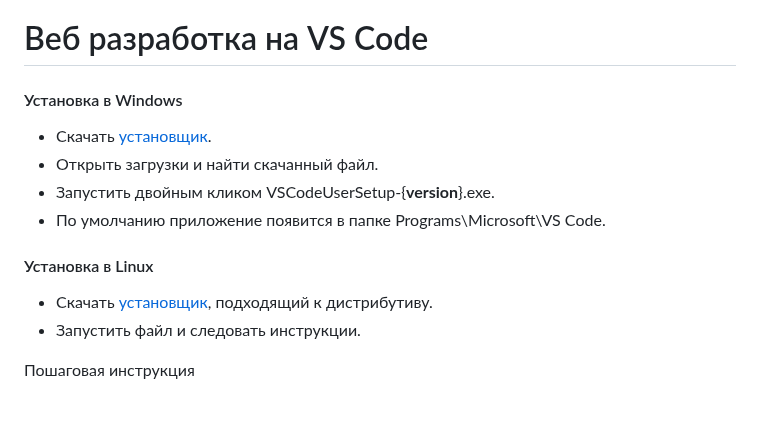
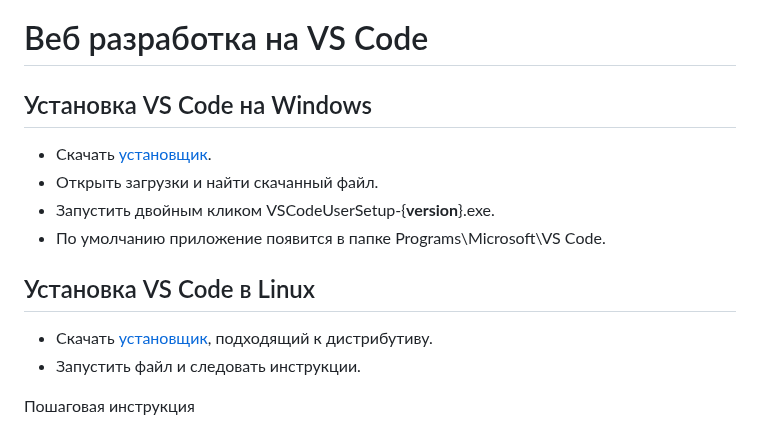
Before and after one commit to yuratokazin/yuratokazin.github.io, a Markdown page: vscode/README.md, the part around one of its changes. Drawn GitHub-style.

```diff
--- a/vscode/README.md
+++ b/vscode/README.md
@@ -1,13 +1,13 @@
 # Веб разработка на VS Code
 
-#### Установка в Windows
+## Установка VS Code на Windows
 
 - Скачать [установщик](https://code.visualstudio.com/download).
 - Открыть загрузки и найти скачанный файл.
 - Запустить двойным кликом VSCodeUserSetup-{**version**}.exe.
 - По умолчанию приложение появится в папке Programs\Microsoft\VS Code.
 
-#### Установка в Linux
+## Установка VS Code в Linux
 
 - Скачать [установщик](https://code.visualstudio.com/download), подходящий к дистрибутиву.
 - Запустить файл и следовать инструкции.
```
Also changed, not shown: other parts of vscode/README.md (+1 -1 lines).
